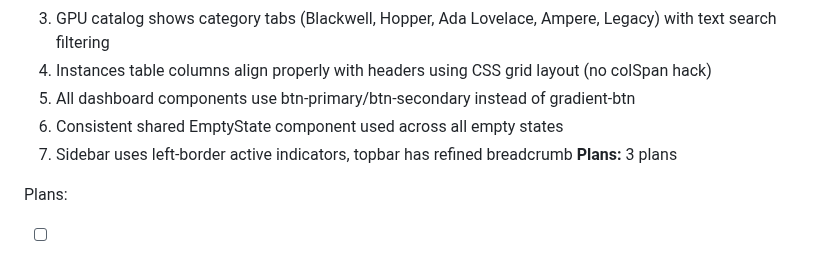
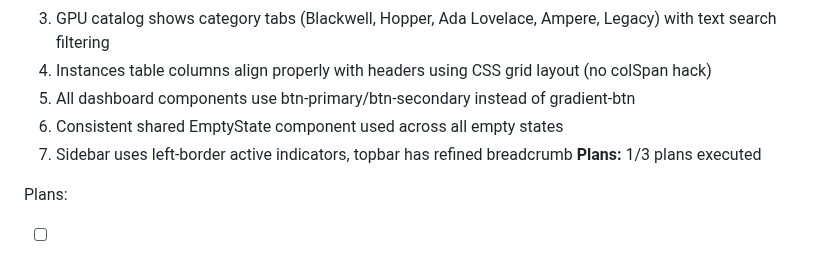
Before and after one commit to dunkaditya/gpu-ai, a Markdown page: .planning/ROADMAP.md, the part around the change. Rendered like a GitHub page.

```diff
--- a/.planning/ROADMAP.md
+++ b/.planning/ROADMAP.md
@@ -282,7 +282,7 @@ Plans:
   5. All dashboard components use btn-primary/btn-secondary instead of gradient-btn
   6. Consistent shared EmptyState component used across all empty states
   7. Sidebar uses left-border active indicators, topbar has refined breadcrumb
-**Plans:** 3 plans
+**Plans:** 1/3 plans executed
 
 Plans:
 - [ ] 11-01-PLAN.md — Design system refinement (Linear tokens, film grain scoping, btn-primary/btn-secondary), shared EmptyState component, GPU category constants, sidebar/topbar polish
```
Also changed, not shown: .planning/STATE.md (+21 -15 lines), 1 other file.
